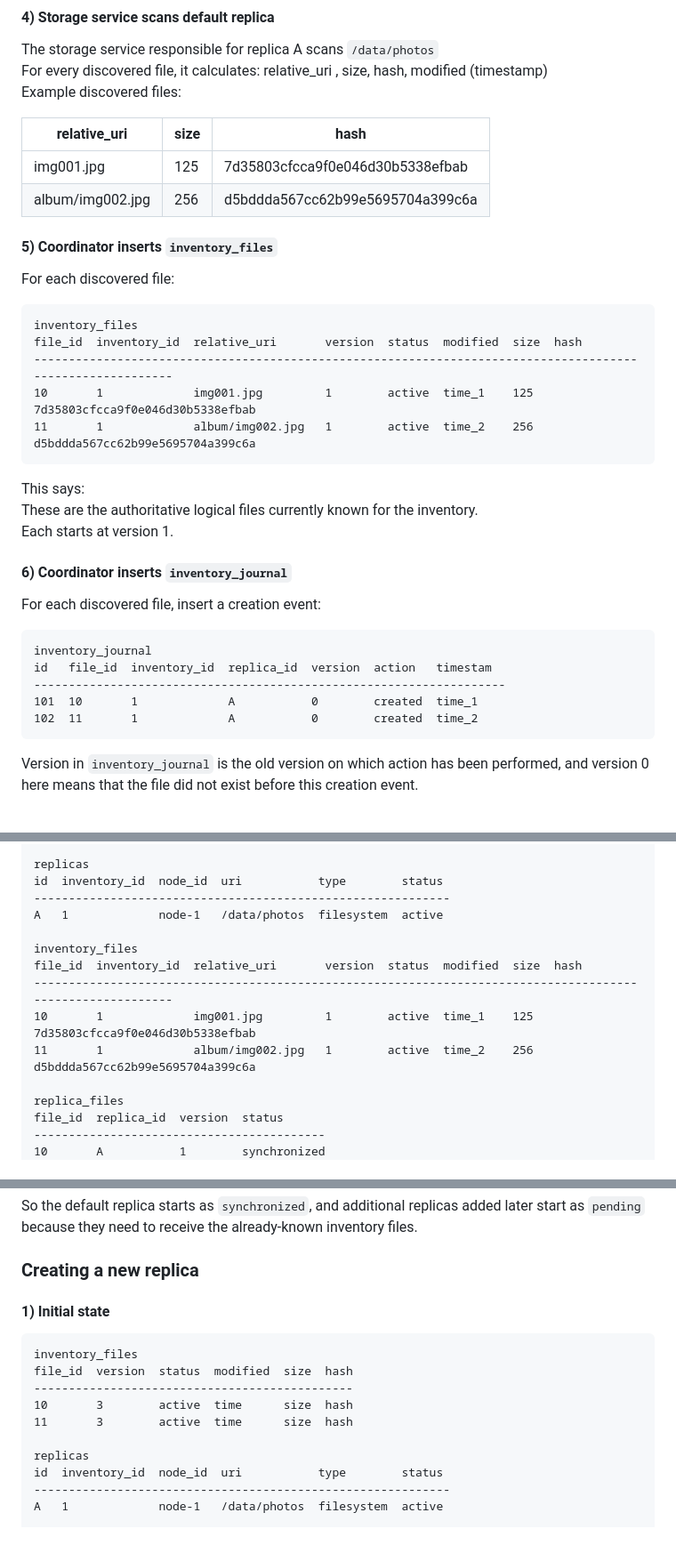
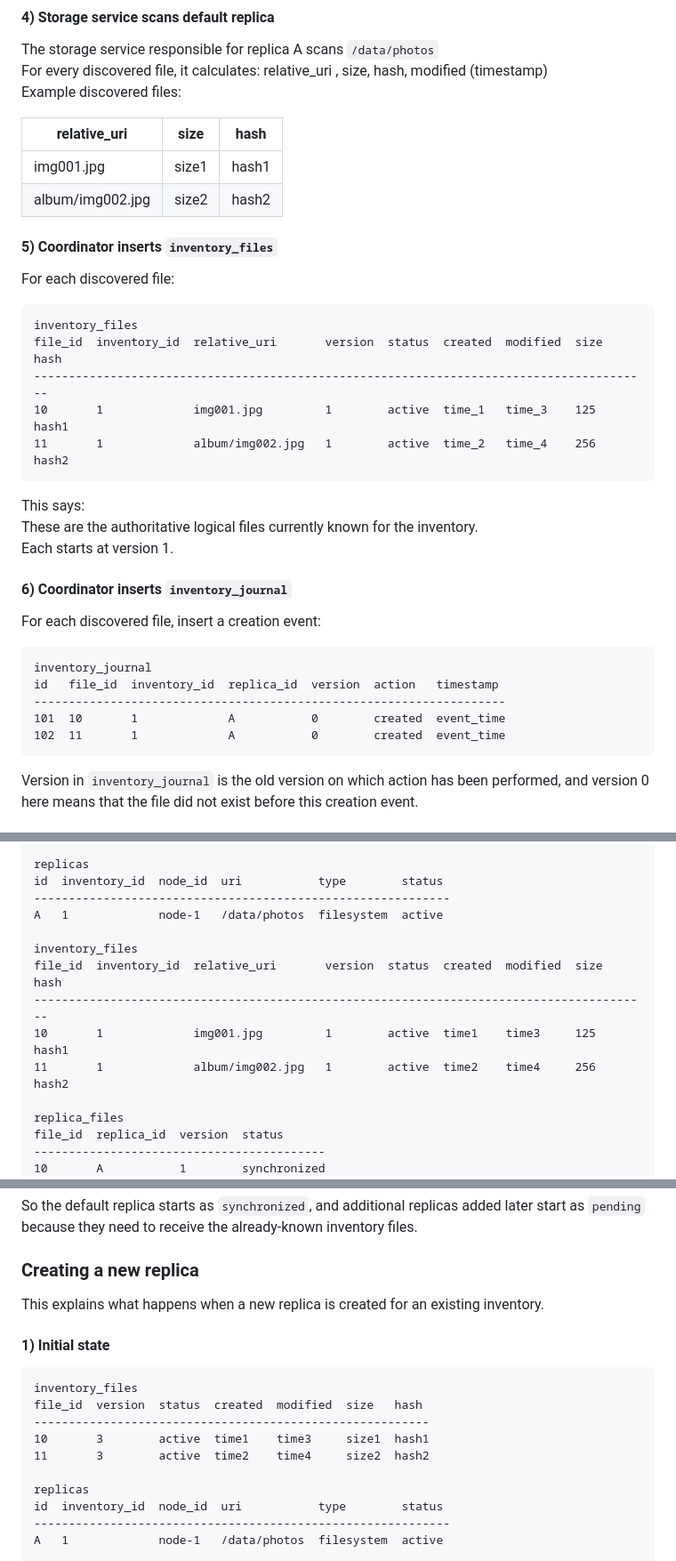
Before and after one commit to markojov78/replica, a Markdown page: docs/application.md, 3 parts joined by grey strips. Shown at 89% size. Rendered like a GitHub page; blank space fills up the shorter version.

````diff
--- a/docs/application.md
+++ b/docs/application.md
@@ -281,19 +281,19 @@ The storage service responsible for replica A scans `/data/photos`
 For every discovered file, it calculates: relative_uri , size, hash, modified (timestamp)
 Example discovered files:
 
-| relative_uri     | size | hash                             |
-|------------------|------|----------------------------------|
-| img001.jpg       | 125  | 7d35803cfcca9f0e046d30b5338efbab |
-| album/img002.jpg | 256  | d5bddda567cc62b99e5695704a399c6a |
+| relative_uri     | size  | hash  |
+|------------------|-------|-------|
+| img001.jpg       | size1 | hash1 |
+| album/img002.jpg | size2 | hash2 |
 
 #### 5) Coordinator inserts `inventory_files`
 For each discovered file:
 ```
 inventory_files
-file_id  inventory_id  relative_uri       version  status  modified  size  hash
------------------------------------------------------------------------------------------------------------
-10       1             img001.jpg         1        active  time_1    125   7d35803cfcca9f0e046d30b5338efbab
-11       1             album/img002.jpg   1        active  time_2    256   d5bddda567cc62b99e5695704a399c6a
+file_id  inventory_id  relative_uri       version  status  created  modified  size  hash
+-----------------------------------------------------------------------------------------
+10       1             img001.jpg         1        active  time_1   time_3    125   hash1
+11       1             album/img002.jpg   1        active  time_2   time_4    256   hash2
 ```
 This says:
 These are the authoritative logical files currently known for the inventory.
@@ -303,10 +303,10 @@ Each starts at version 1.
 For each discovered file, insert a creation event:
 ```
 inventory_journal
-id   file_id  inventory_id  replica_id  version  action   timestam
+id   file_id  inventory_id  replica_id  version  action   timestamp
 --------------------------------------------------------------------
-101  10       1             A           0        created  time_1
-102  11       1             A           0        created  time_2
+101  10       1             A           0        created  event_time
+102  11       1             A           0        created  event_time
 ```
 Version in `inventory_journal` is the old version on which action has been performed,
 and version 0 here means that the file did not exist before this creation event.
@@ -336,10 +336,10 @@ id  inventory_id  node_id  uri           type        status
 A   1             node-1   /data/photos  filesystem  active
 
 inventory_files
-file_id  inventory_id  relative_uri       version  status  modified  size  hash
------------------------------------------------------------------------------------------------------------
-10       1             img001.jpg         1        active  time_1    125   7d35803cfcca9f0e046d30b5338efbab
-11       1             album/img002.jpg   1        active  time_2    256   d5bddda567cc62b99e5695704a399c6a
+file_id  inventory_id  relative_uri       version  status  created  modified  size  hash
+-----------------------------------------------------------------------------------------
+10       1             img001.jpg         1        active  time1    time3     125   hash1
+11       1             album/img002.jpg   1        active  time2    time4     256   hash2
 
 replica_files
 file_id  replica_id  version  status
@@ -356,13 +356,15 @@ So the default replica starts as `synchronized`, and additional replicas added l
 because they need to receive the already-known inventory files.
 
 ### Creating a new replica
+This explains what happens when a new replica is created for an existing inventory.
+
 #### 1) Initial state
 ```
 inventory_files
-file_id  version  status  modified  size  hash
-----------------------------------------------
-10       3        active  time      size  hash
-11       3        active  time      size  hash
+file_id  version  status  created  modified  size   hash
+---------------------------------------------------------
+10       3        active  time1    time3     size1  hash1
+11       3        active  time2    time4     size2  hash2
 
 replicas
 id  inventory_id  node_id  uri           type        status
````
Also changed, not shown: docs/api.md (+5 -1 lines).
